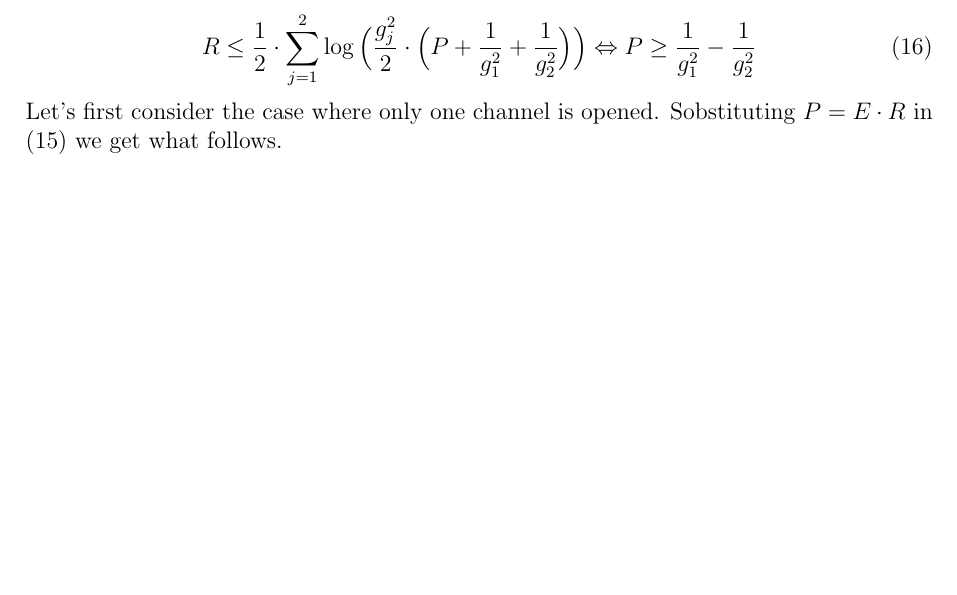
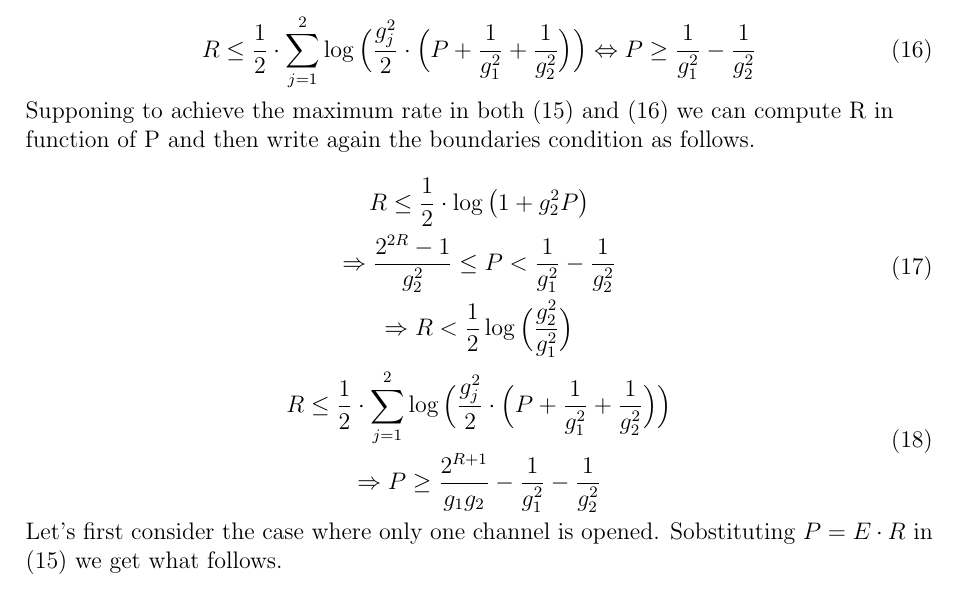
Before and after one commit to mattia-lecci/IT_homeworks, a LaTeX problem sheet (HW1/Solution.tex, which reads HW1/tex/ex2.tex): part of page 4 of 5, cut so that both start at the same text, the shorter picture padded with empty space. Compiled offline with LaTeX, dvips and Ghostscript.

Commit message:
Fucking rate

```diff
--- a/HW1/tex/ex2.tex
+++ b/HW1/tex/ex2.tex
@@ -65,10 +65,32 @@ Now we want to compute the \textit{energy-per-bit-rate function} $E_b(R)$ in the
 		R \leq \frac{1}{2} \cdot \log\big( 1 + g_2^2P \big) \Leftrightarrow P < \frac{1}{g_1^2} - \frac{1}{g_2^2}
 		\label{1case}
 \end{equation}
+
+
 \begin{equation}
 		R \leq \frac{1}{2} \cdot \sum_{j=1}^2 \log\Big(\frac{g_j^2}{2} \cdot \Big(P+\frac{1}{g_1^2} + \frac{1}{g_2^2}\Big)\Big) \Leftrightarrow P \geq \frac{1}{g_1^2} - \frac{1}{g_2^2}
 		\label{2case}
 \end{equation}
+
+Supponing to achieve the maximum rate in both \eqref{1case} and \eqref{2case} we can compute R in function of P and then write again the boundaries condition as follows.
+
+\begin{equation}
+	\begin{gathered}
+		R \leq \frac{1}{2} \cdot \log\big( 1 + g_2^2P \big) \\
+		\Rightarrow \frac{2^{2R}-1}{g_2^2} \leq P < \frac{1}{g_1^2} - \frac{1}{g_2^2} \\
+		\Rightarrow R < \frac{1}{2} \log\Big(\frac{g_2^2}{g_1^2}\Big)
+	\end{gathered}
+	\label{bound1}
+\end{equation}
+
+\begin{equation}
+	\begin{gathered}
+		R \leq \frac{1}{2} \cdot \sum_{j=1}^2 \log\Big(\frac{g_j^2}{2} \cdot \Big(P+\frac{1}{g_1^2} + \frac{1}{g_2^2}\Big)\Big) \\
+		\Rightarrow P \geq \frac{2^{R+1}}{g_1g_2} -\frac{1}{g_1^2} - \frac{1}{g_2^2}
+	\end{gathered}
+	\label{bound2}
+\end{equation}
+
 
 Let's first consider the case where only one channel is opened. Sobstituting $P=E \cdot R$ in \eqref{1case} we get what follows.
 
```
Also changed, not shown: HW1/Solution.pdf, 3 other files.
